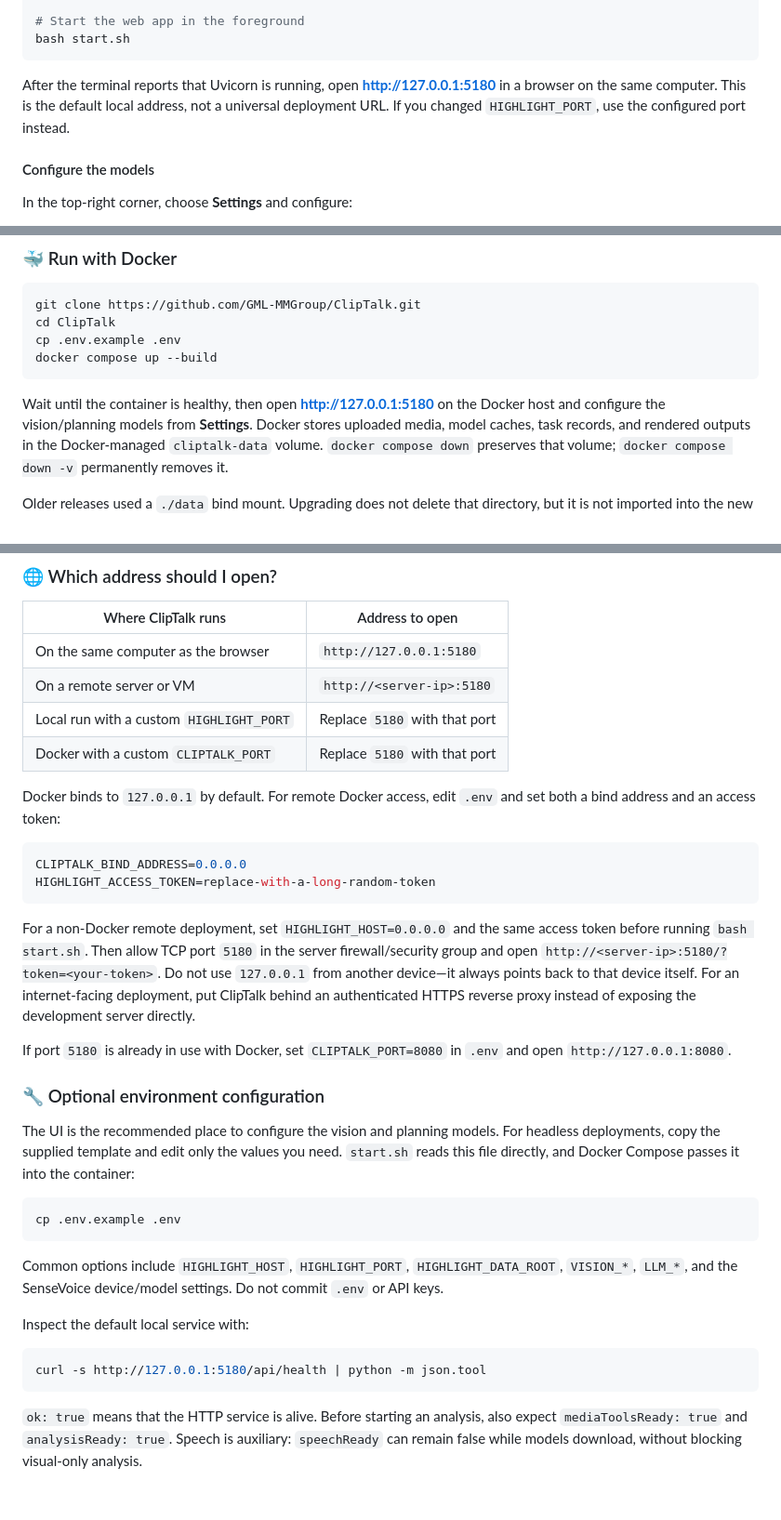
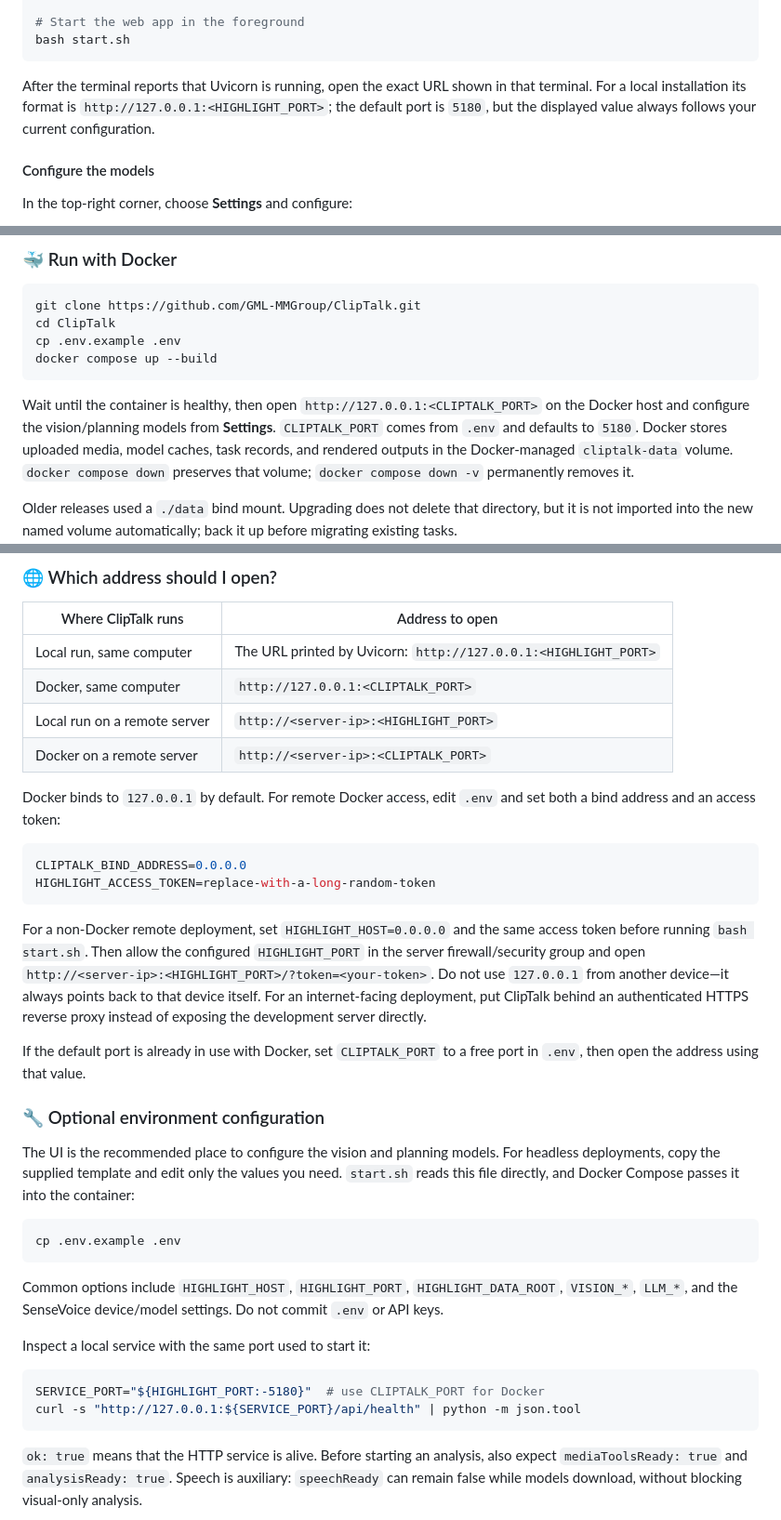
Before and after one commit to GML-MMGroup/ClipTalk, a Markdown page: README.md, 3 parts joined by grey strips. Shown at 93% size. Drawn GitHub-style; blank space fills up the shorter version.

Commit message:
Document runtime-selected access ports

````diff
--- a/README.md
+++ b/README.md
@@ -207,10 +207,10 @@ python -m pip install -r requirements-audiovisual.txt
 bash start.sh
 ```
 
-After the terminal reports that Uvicorn is running, open
-**<http://127.0.0.1:5180>** in a browser on the same computer. This is the
-default local address, not a universal deployment URL. If you changed
-`HIGHLIGHT_PORT`, use the configured port instead.
+After the terminal reports that Uvicorn is running, open the exact URL shown
+in that terminal. For a local installation its format is
+`http://127.0.0.1:<HIGHLIGHT_PORT>`; the default port is `5180`, but the
+displayed value always follows your current configuration.
 
 #### Configure the models
 
@@ -273,8 +273,9 @@ docker compose up --build
 ```
 
 Wait until the container is healthy, then open
-**<http://127.0.0.1:5180>** on the Docker host and configure the
-vision/planning models from **Settings**. Docker stores uploaded media, model
+`http://127.0.0.1:<CLIPTALK_PORT>` on the Docker host and configure the
+vision/planning models from **Settings**. `CLIPTALK_PORT` comes from `.env`
+and defaults to `5180`. Docker stores uploaded media, model
 caches, task records, and rendered outputs in the Docker-managed
 `cliptalk-data` volume. `docker compose down` preserves that volume;
 `docker compose down -v` permanently removes it.
@@ -298,10 +299,10 @@ than running on a native Linux x86_64 host.
 
 | Where ClipTalk runs | Address to open |
 | --- | --- |
-| On the same computer as the browser | `http://127.0.0.1:5180` |
-| On a remote server or VM | `http://<server-ip>:5180` |
-| Local run with a custom `HIGHLIGHT_PORT` | Replace `5180` with that port |
-| Docker with a custom `CLIPTALK_PORT` | Replace `5180` with that port |
+| Local run, same computer | The URL printed by Uvicorn: `http://127.0.0.1:<HIGHLIGHT_PORT>` |
+| Docker, same computer | `http://127.0.0.1:<CLIPTALK_PORT>` |
+| Local run on a remote server | `http://<server-ip>:<HIGHLIGHT_PORT>` |
+| Docker on a remote server | `http://<server-ip>:<CLIPTALK_PORT>` |
 
 Docker binds to `127.0.0.1` by default. For remote Docker access, edit `.env`
 and set both a bind address and an access token:
@@ -312,15 +313,16 @@ HIGHLIGHT_ACCESS_TOKEN=replace-with-a-long-random-token
 ```
 
 For a non-Docker remote deployment, set `HIGHLIGHT_HOST=0.0.0.0` and the same
-access token before running `bash start.sh`. Then allow TCP port `5180` in the
-server firewall/security group and open
-`http://<server-ip>:5180/?token=<your-token>`. Do not use `127.0.0.1` from
+access token before running `bash start.sh`. Then allow the configured
+`HIGHLIGHT_PORT` in the server firewall/security group and open
+`http://<server-ip>:<HIGHLIGHT_PORT>/?token=<your-token>`. Do not use
+`127.0.0.1` from
 another device—it always points back to that device itself. For an
 internet-facing deployment, put ClipTalk behind an authenticated HTTPS reverse
 proxy instead of exposing the development server directly.
 
-If port `5180` is already in use with Docker, set `CLIPTALK_PORT=8080` in
-`.env` and open `http://127.0.0.1:8080`.
+If the default port is already in use with Docker, set `CLIPTALK_PORT` to a
+free port in `.env`, then open the address using that value.
 
 ### 🔧 Optional environment configuration
 
@@ -337,10 +339,11 @@ Common options include `HIGHLIGHT_HOST`, `HIGHLIGHT_PORT`,
 `HIGHLIGHT_DATA_ROOT`, `VISION_*`, `LLM_*`, and the SenseVoice device/model
 settings. Do not commit `.env` or API keys.
 
-Inspect the default local service with:
+Inspect a local service with the same port used to start it:
 
 ```bash
-curl -s http://127.0.0.1:5180/api/health | python -m json.tool
+SERVICE_PORT="${HIGHLIGHT_PORT:-5180}"  # use CLIPTALK_PORT for Docker
+curl -s "http://127.0.0.1:${SERVICE_PORT}/api/health" | python -m json.tool
 ```
 
 `ok: true` means that the HTTP service is alive. Before starting an analysis,
````
Also changed, not shown: README_zh.md (+17 -15 lines).
